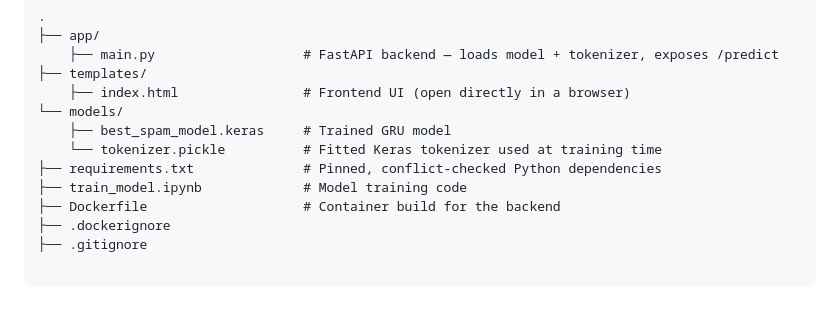
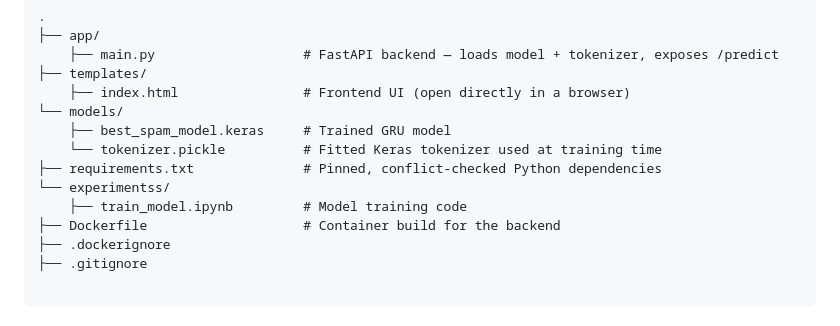
Before and after one commit to FaraAbbasi/Spam-Email-Detector, a Markdown page: README.md, the part around the change. GitHub-like rendering.

```diff
--- a/README.md
+++ b/README.md
@@ -35,7 +35,8 @@ or uploading emails and getting instant predictions.
     ├── best_spam_model.keras     # Trained GRU model
     └── tokenizer.pickle          # Fitted Keras tokenizer used at training time
 ├── requirements.txt              # Pinned, conflict-checked Python dependencies
-├── train_model.ipynb             # Model training code
+└── experimentss/
+    ├── train_model.ipynb         # Model training code
 ├── Dockerfile                    # Container build for the backend
 ├── .dockerignore
 ├── .gitignore
```
